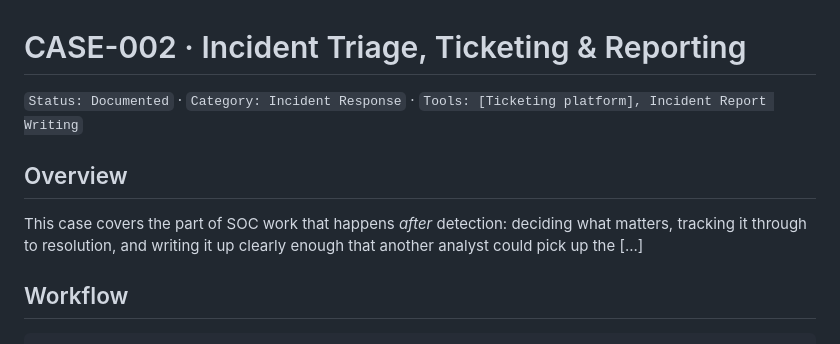
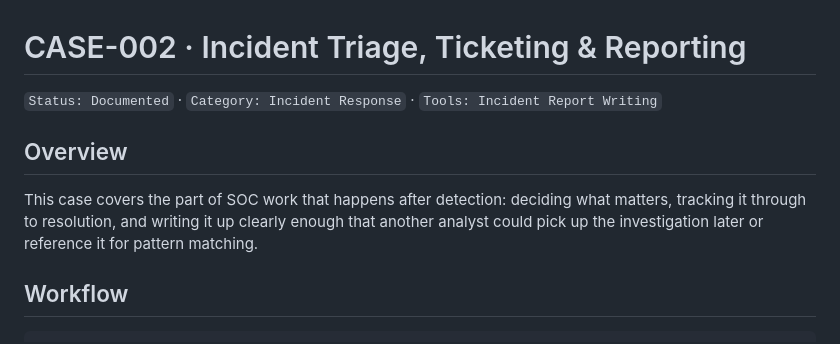
Before and after one commit to yan-brrd/yan-brrd_github.io, a Markdown page: 02-incident-response/02-incident-response-README.md, the part around the change. Drawn GitHub-style.

```diff
--- a/02-incident-response/02-incident-response-README.md
+++ b/02-incident-response/02-incident-response-README.md
@@ -2,11 +2,11 @@
 
 # CASE-002 · Incident Triage, Ticketing & Reporting
 
-`Status: Documented` · `Category: Incident Response` · `Tools: [Ticketing platform], Incident Report Writing`
+`Status: Documented` · `Category: Incident Response` · `Tools: Incident Report Writing`
 
 ## Overview
 
-This case covers the part of SOC work that happens *after* detection: deciding what matters, tracking it through to resolution, and writing it up clearly enough that another analyst could pick up the [...]
+This case covers the part of SOC work that happens after detection: deciding what matters, tracking it through to resolution, and writing it up clearly enough that another analyst could pick up the investigation later or reference it for pattern matching.
 
 ## Workflow
 
```
